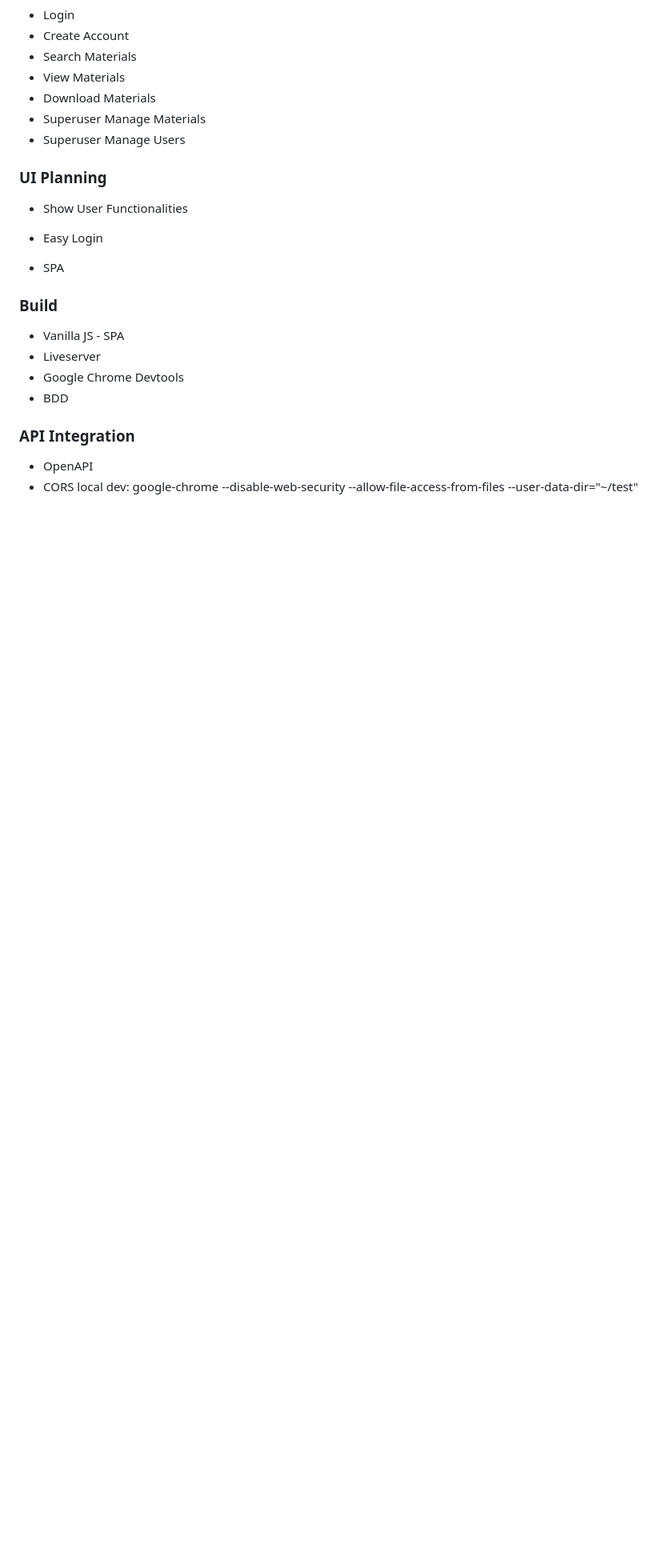
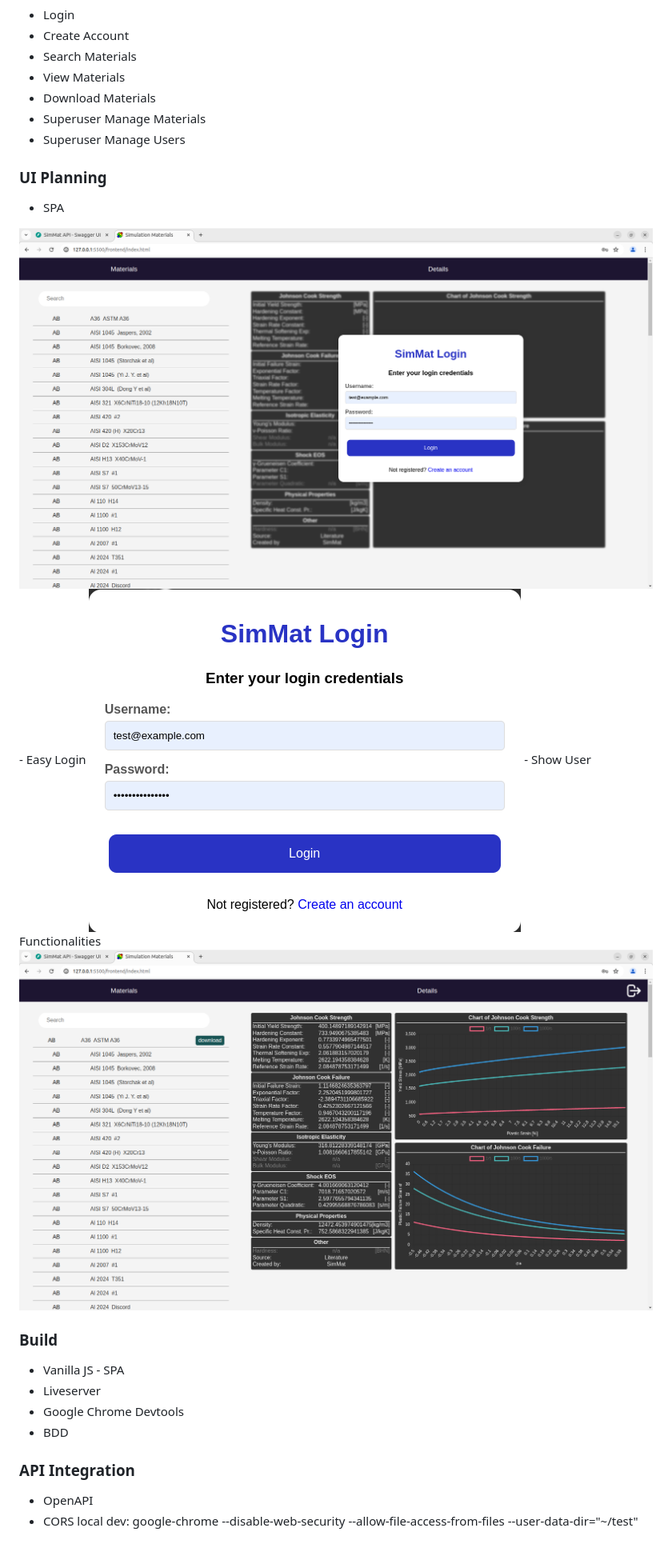
Before and after one commit to zozitak/portfolio_1, a Markdown page: frontend/README.md, the part around the change. Shown: that part at 80% size. GitHub-like rendering; pictures changed too: frontend/docs/img/ezlogin.png (added), frontend/docs/img/spa.png (added), frontend/docs/img/userfuncs.png (added); blank space fills up the shorter version.

Commit message:
frontend readme update images

```diff
--- a/frontend/README.md
+++ b/frontend/README.md
@@ -12,12 +12,12 @@
 
 <h3>UI Planning</h3>
 
+- SPA
+<img src="docs/img/spa.png">
+- Easy Login
+<img src="docs/img/ezlogin.png">
 - Show User Functionalities
-
-- Easy Login
-
-- SPA
-
+<img src="docs/img/userfuncs.png">
 
 <h3>Build</h3>
 
```
